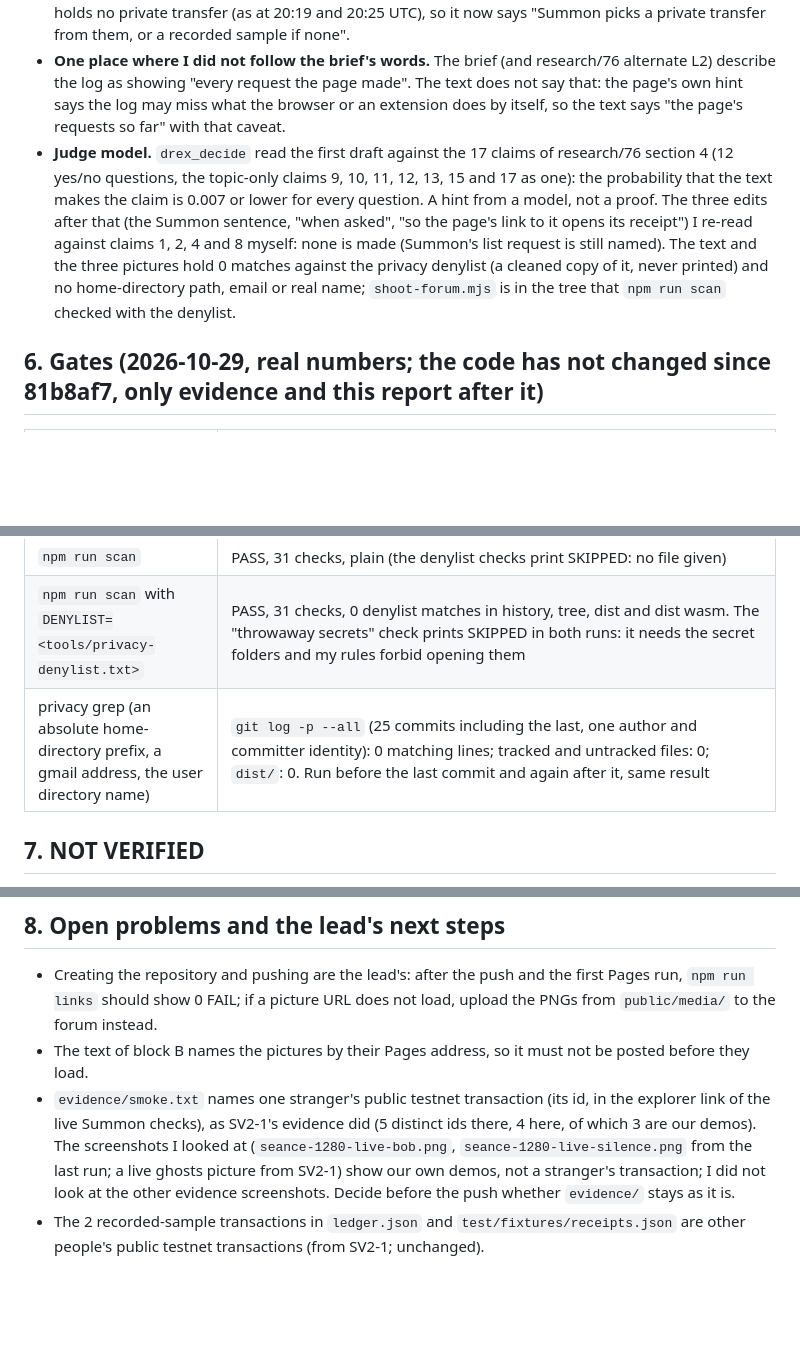
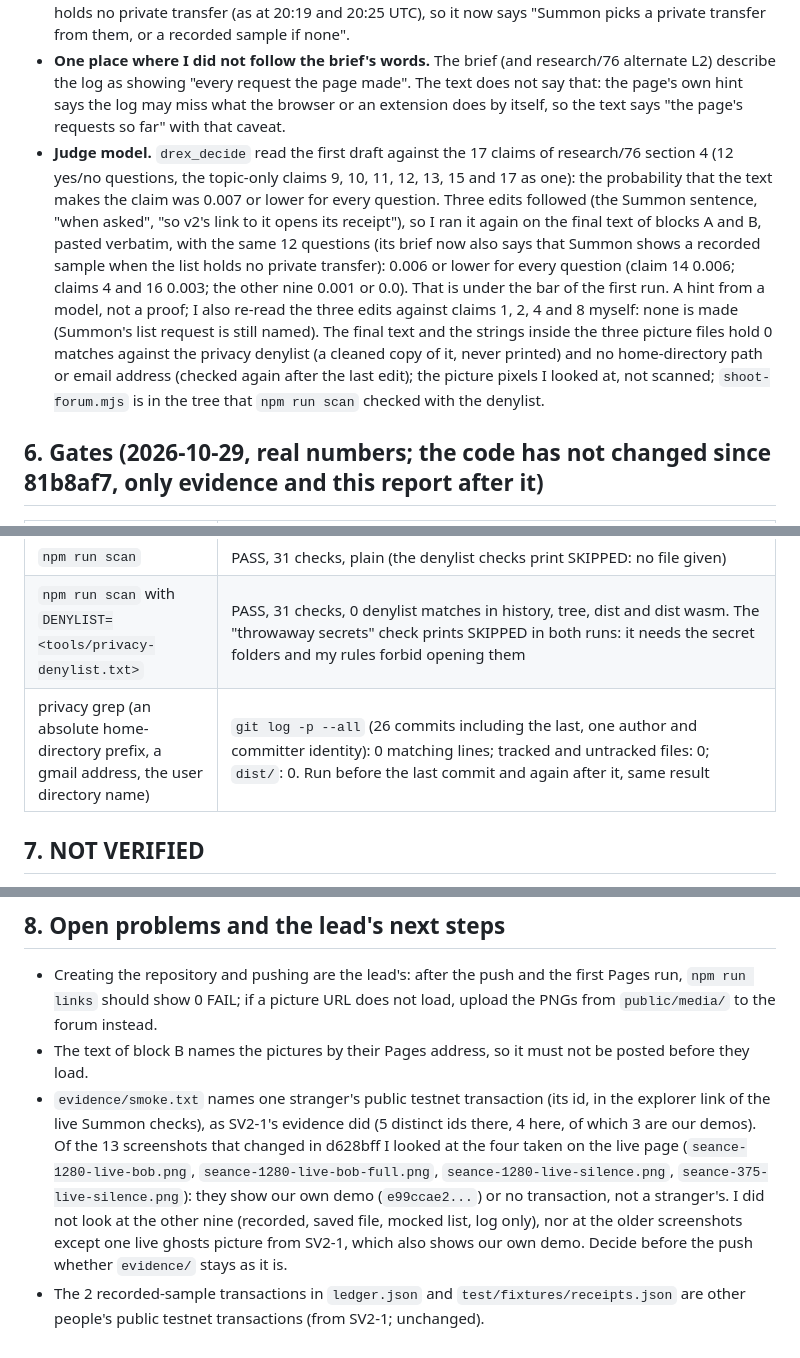
Before and after one commit to Kylne700/seance-v2, a Markdown page: notes/SV2-2-report.md, 3 parts joined by grey strips. Rendered like a GitHub page; blank space fills up the shorter version.

```diff
--- a/notes/SV2-2-report.md
+++ b/notes/SV2-2-report.md
@@ -67,7 +68,7 @@ Also waiting for the push, not covered by `npm run links`: the Pages workflow (`
 - **Posting condition** (in a comment at the top of the file): only after the push and a first load of the Pages URL.
 - **Truth check.** Sentence by sentence against the v2 code (`src/data.ts` `lookup` and `recent`, `src/main.ts` for a shared `#tx=` link, which also goes through the list first, and the log's own hint text) and SV2-1 section 4. Corrections made while writing: the log "lists the page's requests so far" (never "every request": the log may miss what the browser or an extension does by itself); the id is asked for "only if you press Ask for it anyway, or for one of our demos"; the sentence about links names the explorer and receipt links, not the `ledger.json` link (its address holds no id); what the indexers and GitHub keep is "not checked". A late correction: "Summon picks one of them" is false when the list holds no private transfer (as at 20:19 and 20:25 UTC), so it now says "Summon picks a private transfer from them, or a recorded sample if none".
 - **One place where I did not follow the brief's words.** The brief (and research/76 alternate L2) describe the log as showing "every request the page made". The text does not say that: the page's own hint says the log may miss what the browser or an extension does by itself, so the text says "the page's requests so far" with that caveat.
-- **Judge model.** `drex_decide` read the first draft against the 17 claims of research/76 section 4 (12 yes/no questions, the topic-only claims 9, 10, 11, 12, 13, 15 and 17 as one): the probability that the text makes the claim is 0.007 or lower for every question. A hint from a model, not a proof. The three edits after that (the Summon sentence, "when asked", "so the page's link to it opens its receipt") I re-read against claims 1, 2, 4 and 8 myself: none is made (Summon's list request is still named). The text and the three pictures hold 0 matches against the privacy denylist (a cleaned copy of it, never printed) and no home-directory path, email or real name; `shoot-forum.mjs` is in the tree that `npm run scan` checked with the denylist.
+- **Judge model.** `drex_decide` read the first draft against the 17 claims of research/76 section 4 (12 yes/no questions, the topic-only claims 9, 10, 11, 12, 13, 15 and 17 as one): the probability that the text makes the claim was 0.007 or lower for every question. Three edits followed (the Summon sentence, "when asked", "so v2's link to it opens its receipt"), so I ran it again on the final text of blocks A and B, pasted verbatim, with the same 12 questions (its brief now also says that Summon shows a recorded sample when the list holds no private transfer): 0.006 or lower for every question (claim 14 0.006; claims 4 and 16 0.003; the other nine 0.001 or 0.0). That is under the bar of the first run. A hint from a model, not a proof; I also re-read the three edits against claims 1, 2, 4 and 8 myself: none is made (Summon's list request is still named). The final text and the strings inside the three picture files hold 0 matches against the privacy denylist (a cleaned copy of it, never printed) and no home-directory path or email address (checked again after the last edit); the picture pixels I looked at, not scanned; `shoot-forum.mjs` is in the tree that `npm run scan` checked with the denylist.
 
 ## 6. Gates (2026-10-29, real numbers; the code has not changed since 81b8af7, only evidence and this report after it)
 
@@ -81,7 +82,7 @@ Also waiting for the push, not covered by `npm run links`: the Pages workflow (`
 | `npm run links` | FAIL (7), exit 1, 36 s, 30 ok; all 7 wait for the push (section 3); `evidence/links.txt` |
 | `npm run scan` | PASS, 31 checks, plain (the denylist checks print SKIPPED: no file given) |
 | `npm run scan` with `DENYLIST=<tools/privacy-denylist.txt>` | PASS, 31 checks, 0 denylist matches in history, tree, dist and dist wasm. The "throwaway secrets" check prints SKIPPED in both runs: it needs the secret folders and my rules forbid opening them |
-| privacy grep (an absolute home-directory prefix, a gmail address, the user directory name) | `git log -p --all` (25 commits including the last, one author and committer identity): 0 matching lines; tracked and untracked files: 0; `dist/`: 0. Run before the last commit and again after it, same result |
+| privacy grep (an absolute home-directory prefix, a gmail address, the user directory name) | `git log -p --all` (26 commits including the last, one author and committer identity): 0 matching lines; tracked and untracked files: 0; `dist/`: 0. Run before the last commit and again after it, same result |
 
 ## 7. NOT VERIFIED
 
@@ -97,5 +98,5 @@ Also waiting for the push, not covered by `npm run links`: the Pages workflow (`
 
 - Creating the repository and pushing are the lead's: after the push and the first Pages run, `npm run links` should show 0 FAIL; if a picture URL does not load, upload the PNGs from `public/media/` to the forum instead.
 - The text of block B names the pictures by their Pages address, so it must not be posted before they load.
-- `evidence/smoke.txt` names one stranger's public testnet transaction (its id, in the explorer link of the live Summon checks), as SV2-1's evidence did (5 distinct ids there, 4 here, of which 3 are our demos). The screenshots I looked at (`seance-1280-live-bob.png`, `seance-1280-live-silence.png` from the last run; a live ghosts picture from SV2-1) show our own demos, not a stranger's transaction; I did not look at the other evidence screenshots. Decide before the push whether `evidence/` stays as it is.
+- `evidence/smoke.txt` names one stranger's public testnet transaction (its id, in the explorer link of the live Summon checks), as SV2-1's evidence did (5 distinct ids there, 4 here, of which 3 are our demos). Of the 13 screenshots that changed in d628bff I looked at the four taken on the live page (`seance-1280-live-bob.png`, `seance-1280-live-bob-full.png`, `seance-1280-live-silence.png`, `seance-375-live-silence.png`): they show our own demo (`e99ccae2...`) or no transaction, not a stranger's. I did not look at the other nine (recorded, saved file, mocked list, log only), nor at the older screenshots except one live ghosts picture from SV2-1, which also shows our own demo. Decide before the push whether `evidence/` stays as it is.
 - The 2 recorded-sample transactions in `ledger.json` and `test/fixtures/receipts.json` are other people's public testnet transactions (from SV2-1; unchanged).
```
Also changed, not shown: other parts of notes/SV2-2-report.md (+4 -3 lines).
